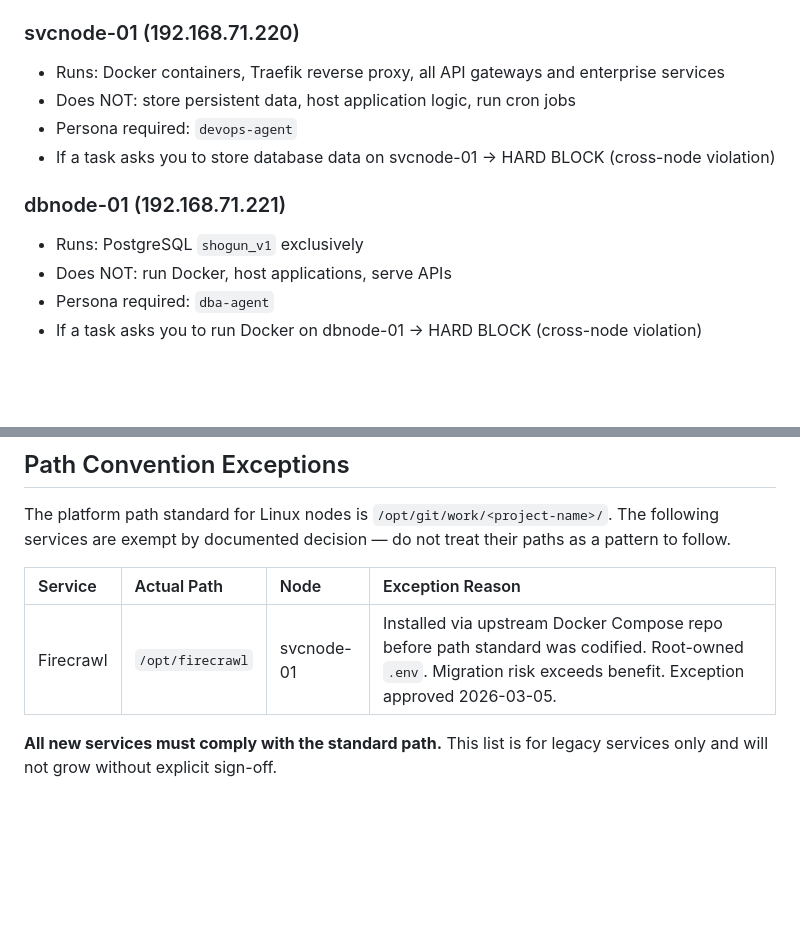
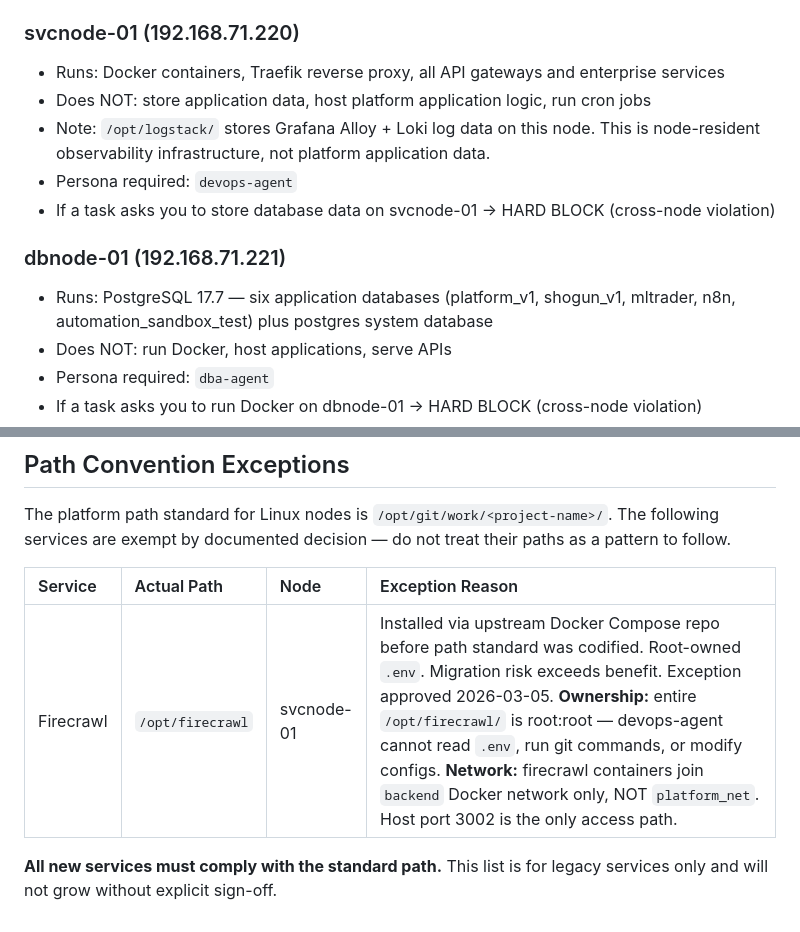
Before and after one commit to ibbygithub/platform, a Markdown page: .claude/rules/01-infrastructure.md, 2 parts joined by grey strips. GitHub-like rendering; blank space fills up the shorter version.

Commit message:
docs(infra): correct dbnode-01 scope, add svcnode-01 logstack note, expand firecrawl exception row
dbnode-01 Runs line incorrectly stated shogun_v1 exclusively — corrected to
all six application databases. svcnode-01 Does NOT line broadened to application
data only, with explicit note that /opt/logstack/ is node-resident observability
infra. Firecrawl path exception row expanded with verified ownership (root:root,
devops-agent blocked) and network topology (backend network only, not platform_net,
host port 3002 only).

Co-Authored-By: Claude Sonnet 4.6 <noreply@anthropic.com>

```diff
--- a/.claude/rules/01-infrastructure.md
+++ b/.claude/rules/01-infrastructure.md
@@ -4,12 +4,14 @@
 
 ### svcnode-01 (192.168.71.220)
 - Runs: Docker containers, Traefik reverse proxy, all API gateways and enterprise services
-- Does NOT: store persistent data, host application logic, run cron jobs
+- Does NOT: store application data, host platform application logic, run cron jobs
+- Note: `/opt/logstack/` stores Grafana Alloy + Loki log data on this node.
+  This is node-resident observability infrastructure, not platform application data.
 - Persona required: `devops-agent`
 - If a task asks you to store database data on svcnode-01 → HARD BLOCK (cross-node violation)
 
 ### dbnode-01 (192.168.71.221)
-- Runs: PostgreSQL `shogun_v1` exclusively
+- Runs: PostgreSQL 17.7 — six application databases (platform_v1, shogun_v1, mltrader, n8n, automation_sandbox_test) plus postgres system database
 - Does NOT: run Docker, host applications, serve APIs
 - Persona required: `dba-agent`
 - If a task asks you to run Docker on dbnode-01 → HARD BLOCK (cross-node violation)
@@ -76,7 +78,7 @@ paths as a pattern to follow.
 
 | Service | Actual Path | Node | Exception Reason |
 |:---|:---|:---|:---|
-| Firecrawl | `/opt/firecrawl` | svcnode-01 | Installed via upstream Docker Compose repo before path standard was codified. Root-owned `.env`. Migration risk exceeds benefit. Exception approved 2026-03-05. |
+| Firecrawl | `/opt/firecrawl` | svcnode-01 | Installed via upstream Docker Compose repo before path standard was codified. Root-owned `.env`. Migration risk exceeds benefit. Exception approved 2026-03-05. **Ownership:** entire `/opt/firecrawl/` is root:root — devops-agent cannot read `.env`, run git commands, or modify configs. **Network:** firecrawl containers join `backend` Docker network only, NOT `platform_net`. Host port 3002 is the only access path. |
 
 **All new services must comply with the standard path.** This list is for
 legacy services only and will not grow without explicit sign-off.
```
